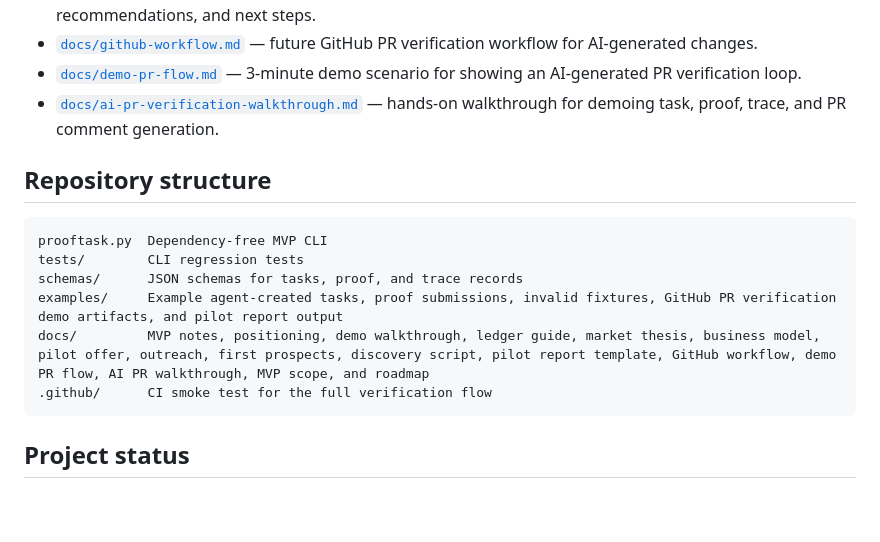
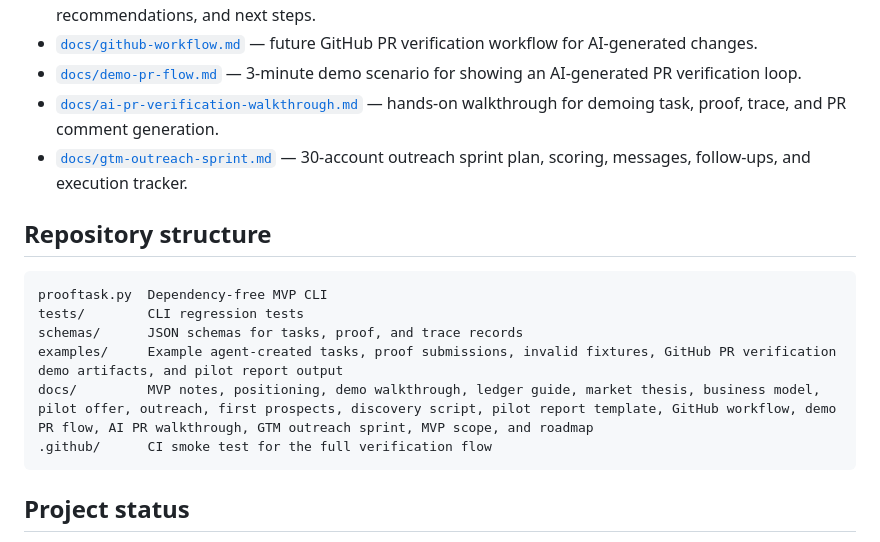
Before and after one commit to safal207/ProofTask, a Markdown page: README.md, the part around the change. Drawn GitHub-style; blank space fills up the shorter version.

Commit message:
docs: link GTM outreach sprint plan

````diff
--- a/README.md
+++ b/README.md
@@ -258,6 +258,7 @@ See [`docs/roadmap.md`](docs/roadmap.md).
 - [`docs/github-workflow.md`](docs/github-workflow.md) — future GitHub PR verification workflow for AI-generated changes.
 - [`docs/demo-pr-flow.md`](docs/demo-pr-flow.md) — 3-minute demo scenario for showing an AI-generated PR verification loop.
 - [`docs/ai-pr-verification-walkthrough.md`](docs/ai-pr-verification-walkthrough.md) — hands-on walkthrough for demoing task, proof, trace, and PR comment generation.
+- [`docs/gtm-outreach-sprint.md`](docs/gtm-outreach-sprint.md) — 30-account outreach sprint plan, scoring, messages, follow-ups, and execution tracker.
 
 ## Repository structure
 
@@ -266,7 +267,7 @@ prooftask.py  Dependency-free MVP CLI
 tests/        CLI regression tests
 schemas/      JSON schemas for tasks, proof, and trace records
 examples/     Example agent-created tasks, proof submissions, invalid fixtures, GitHub PR verification demo artifacts, and pilot report output
-docs/         MVP notes, positioning, demo walkthrough, ledger guide, market thesis, business model, pilot offer, outreach, first prospects, discovery script, pilot report template, GitHub workflow, demo PR flow, AI PR walkthrough, MVP scope, and roadmap
+docs/         MVP notes, positioning, demo walkthrough, ledger guide, market thesis, business model, pilot offer, outreach, first prospects, discovery script, pilot report template, GitHub workflow, demo PR flow, AI PR walkthrough, GTM outreach sprint, MVP scope, and roadmap
 .github/      CI smoke test for the full verification flow
 ```
 
````
